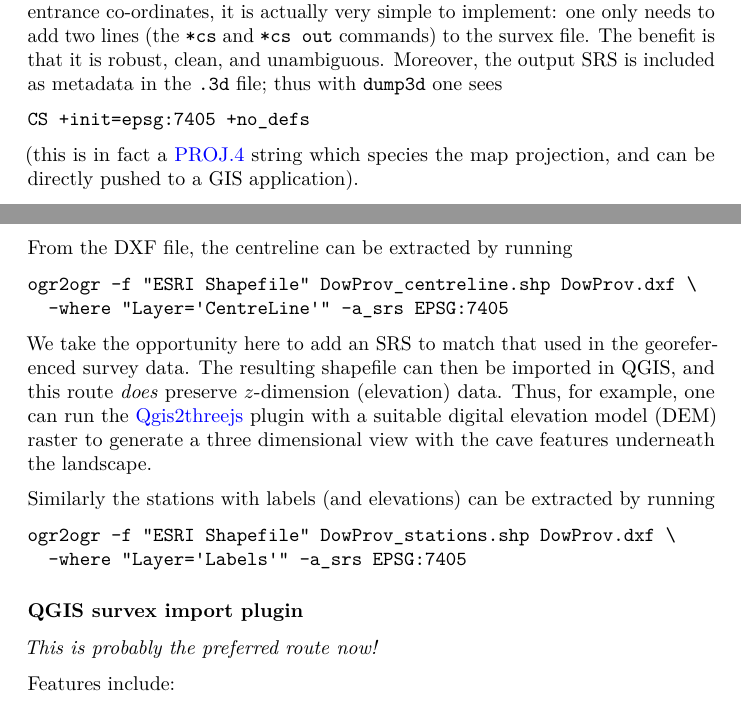
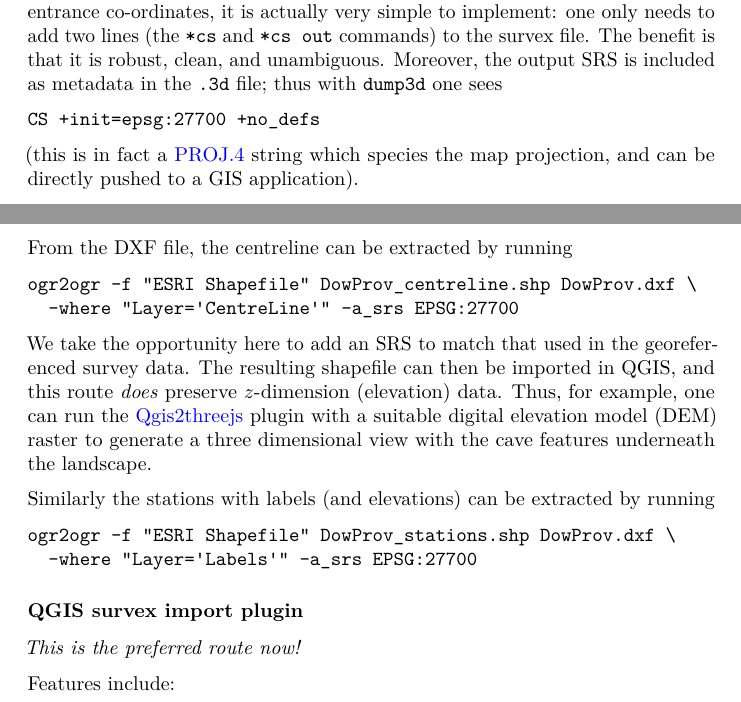
Before and after one commit to patrickbwarren/qgis-survex-import, a LaTeX document (cave_surveying_and_GIS.tex): two parts of pages 5 and 6 of 7, joined at a grey line, cut so that both start at the same text. Compiled offline with pdfLaTeX.

Commit message:
update epsg:7405 to 27700

```diff
--- a/cave_surveying_and_GIS.tex
+++ b/cave_surveying_and_GIS.tex
@@ -331,7 +331,7 @@ is robust, clean, and unambiguous. Moreover, the output SRS is included
 as metadata in the \verb}.3d} file; thus with \verb}dump3d} one sees
 
 \begin{verbatim}
-CS +init=epsg:7405 +no_defs
+CS +init=epsg:27700 +no_defs
 \end{verbatim}
 
 (this is in fact a \href{http://proj4.org/}{PROJ.4} string which species
@@ -425,7 +425,7 @@ From the DXF file, the centreline can be extracted by running
 
 \begin{verbatim}
 ogr2ogr -f "ESRI Shapefile" DowProv_centreline.shp DowProv.dxf \
-  -where "Layer='CentreLine'" -a_srs EPSG:7405
+  -where "Layer='CentreLine'" -a_srs EPSG:27700
 \end{verbatim}
 
 We take the opportunity here to add an SRS to match that used in the
@@ -442,12 +442,12 @@ running
 
 \begin{verbatim}
 ogr2ogr -f "ESRI Shapefile" DowProv_stations.shp DowProv.dxf \
-  -where "Layer='Labels'" -a_srs EPSG:7405
+  -where "Layer='Labels'" -a_srs EPSG:27700
 \end{verbatim}
 
 \subsubsection{QGIS survex import plugin}\label{import-using-qgis-plugin}
 
-\emph{This is probably the preferred route now!}
+\emph{This is the preferred route now!}
 
 Features include:
 \begin{itemize}
```
Also changed, not shown: cave_surveying_and_GIS.pdf, cave_surveying_and_GIS.tex (6 more changed lines), 2 other files.
